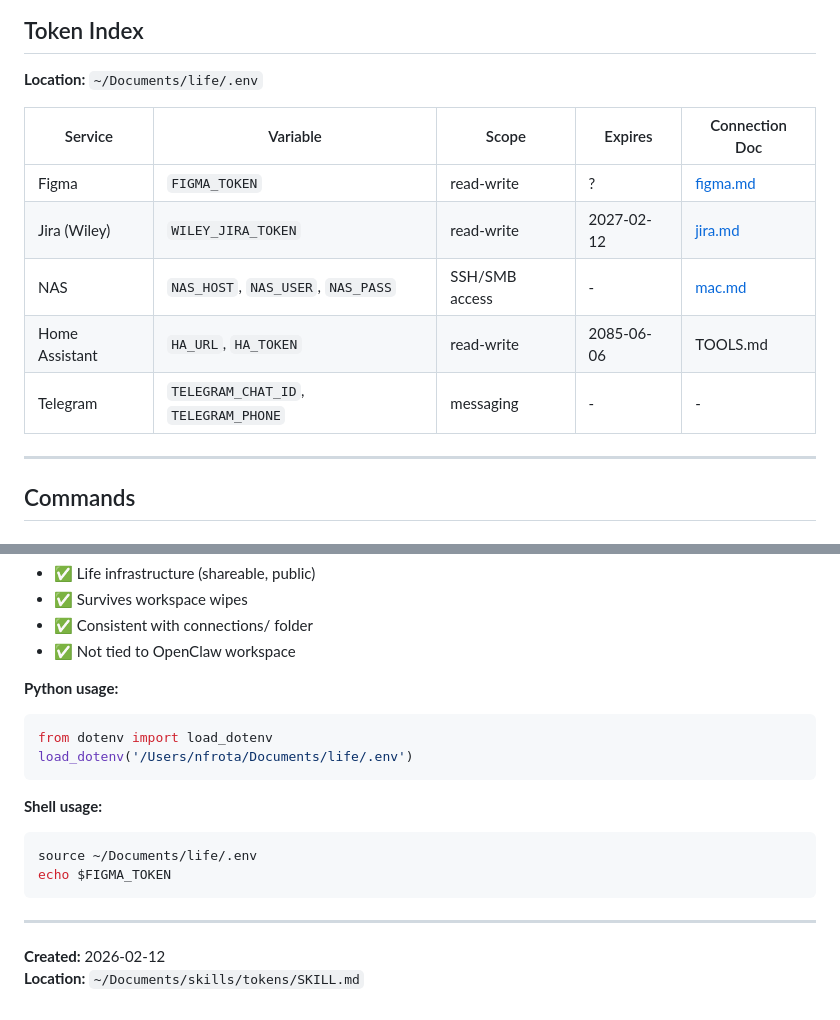
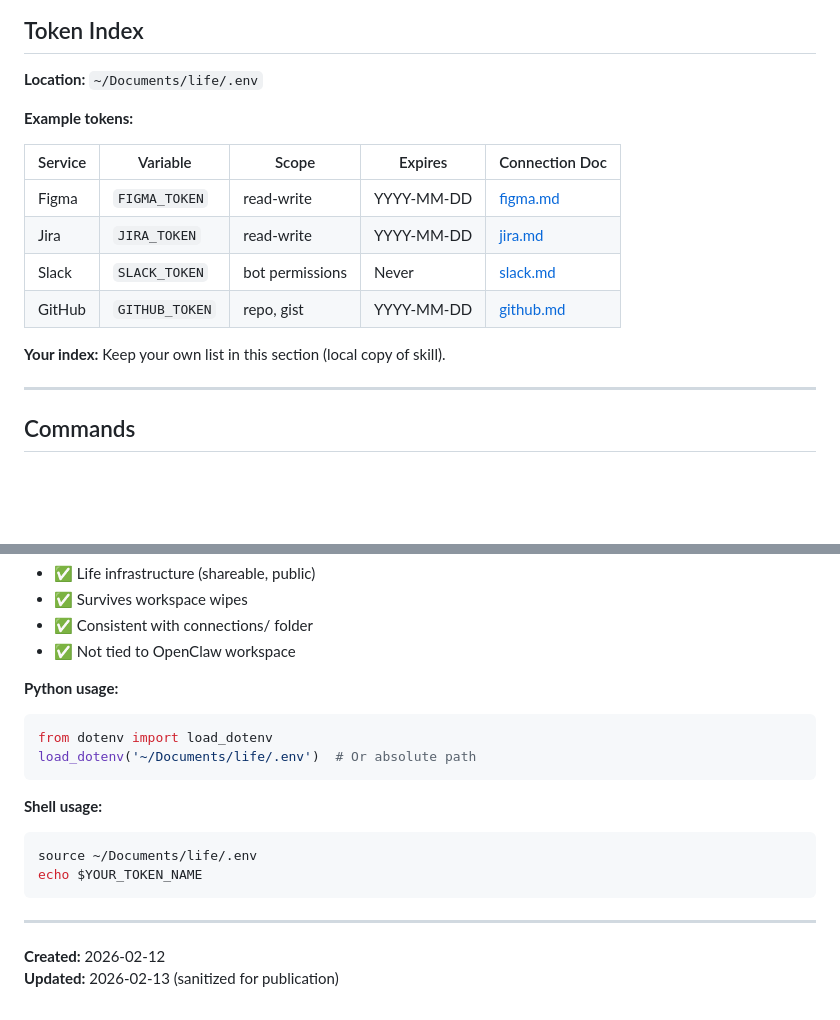
Before and after one commit to nonlinear/skills, a Markdown page: token-management/SKILL.md, 2 parts joined by grey strips. Rendered like a GitHub page; blank space fills up the shorter version.

Commit message:
token-management: Sanitize Token Index (remove personal data, use examples)

````diff
--- a/token-management/SKILL.md
+++ b/token-management/SKILL.md
@@ -121,13 +121,16 @@ license: MIT
 
 **Location:** `~/Documents/life/.env`
 
+**Example tokens:**
+
 | Service | Variable | Scope | Expires | Connection Doc |
 |---------|----------|-------|---------|----------------|
-| Figma | `FIGMA_TOKEN` | read-write | ? | [figma.md](~/Documents/life/connections/figma.md) |
-| Jira (Wiley) | `WILEY_JIRA_TOKEN` | read-write | 2027-02-12 | [jira.md](~/Documents/life/connections/jira.md) |
-| NAS | `NAS_HOST`, `NAS_USER`, `NAS_PASS` | SSH/SMB access | - | [mac.md](~/Documents/life/connections/mac.md) |
-| Home Assistant | `HA_URL`, `HA_TOKEN` | read-write | 2085-06-06 | TOOLS.md |
-| Telegram | `TELEGRAM_CHAT_ID`, `TELEGRAM_PHONE` | messaging | - | - |
+| Figma | `FIGMA_TOKEN` | read-write | YYYY-MM-DD | [figma.md](~/Documents/life/connections/figma.md) |
+| Jira | `JIRA_TOKEN` | read-write | YYYY-MM-DD | [jira.md](~/Documents/life/connections/jira.md) |
+| Slack | `SLACK_TOKEN` | bot permissions | Never | [slack.md](~/Documents/life/connections/slack.md) |
+| GitHub | `GITHUB_TOKEN` | repo, gist | YYYY-MM-DD | [github.md](~/Documents/life/connections/github.md) |
+
+**Your index:** Keep your own list in this section (local copy of skill).
 
 ---
 
@@ -164,16 +167,16 @@ cat ~/Documents/life/.env
 **Python usage:**
 ```python
 from dotenv import load_dotenv
-load_dotenv('/Users/nfrota/Documents/life/.env')
+load_dotenv('~/Documents/life/.env')  # Or absolute path
 ```
 
 **Shell usage:**
 ```bash
 source ~/Documents/life/.env
-echo $FIGMA_TOKEN
+echo $YOUR_TOKEN_NAME
 ```
 
 ---
 
 **Created:** 2026-02-12
-**Location:** `~/Documents/skills/tokens/SKILL.md`
+**Updated:** 2026-02-13 (sanitized for publication)
````
